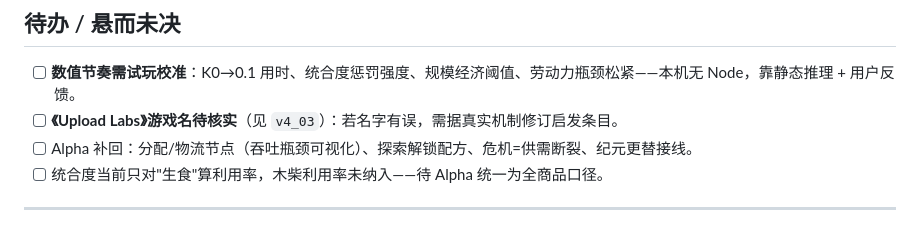
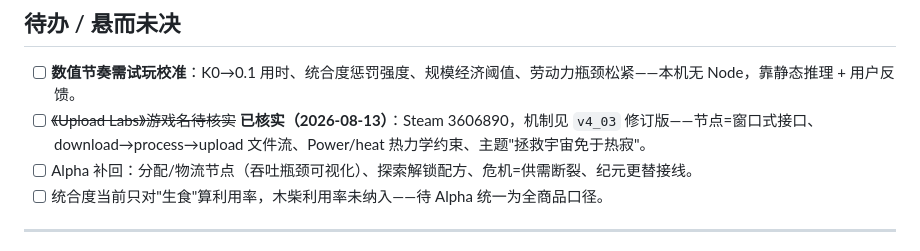
Before and after one commit to liyingcake/Kardashev-The-Exponent, a Markdown page: 原型/demo-v4/00_探索日志.md, the part around the change. Rendered like a GitHub page.

```diff
--- a/原型/demo-v4/00_探索日志.md
+++ b/原型/demo-v4/00_探索日志.md
@@ -39,7 +39,7 @@
 ## 待办 / 悬而未决
 
 - [ ] **数值节奏需试玩校准**：K0→0.1 用时、统合度惩罚强度、规模经济阈值、劳动力瓶颈松紧——本机无 Node，靠静态推理 + 用户反馈。
-- [ ] **《Upload Labs》游戏名待核实**（见 `v4_03`）：若名字有误，需据真实机制修订启发条目。
+- [ ] ~~《Upload Labs》游戏名待核实~~ **已核实（2026-08-13）**：Steam 3606890，机制见 `v4_03` 修订版——节点=窗口式接口、download→process→upload 文件流、Power/heat 热力学约束、主题"拯救宇宙免于热寂"。
 - [ ] Alpha 补回：分配/物流节点（吞吐瓶颈可视化）、探索解锁配方、危机=供需断裂、纪元更替接线。
 - [ ] 统合度当前只对"生食"算利用率，木柴利用率未纳入——待 Alpha 统一为全商品口径。
 
```
Also changed, not shown: 玩法重设计/v4_03_参考启发_UploadLabs与维多利亚3.md (+33 -23 lines).
